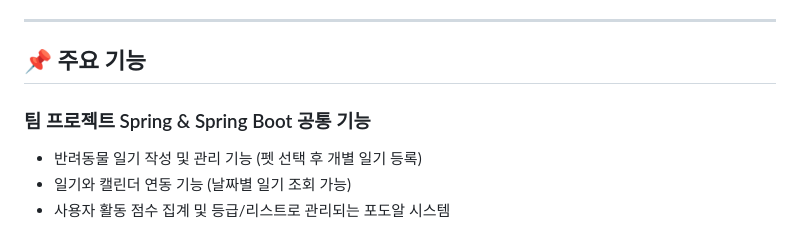
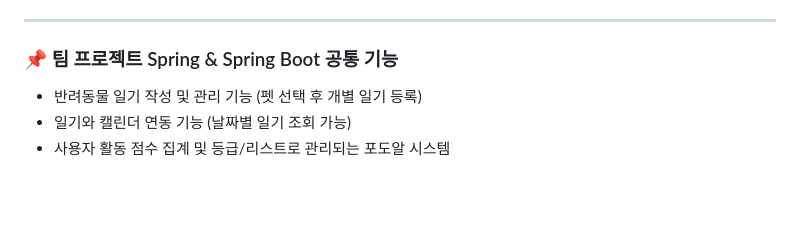
Before and after one commit to jisu-chang/spring-project, a Markdown page: README.md, the part around the change printed below. GitHub-like rendering; blank space fills up the shorter version.

```diff
--- a/README.md
+++ b/README.md
@@ -18,9 +18,7 @@ Java와 Spring Framework 기반으로 개발한 웹 애플리케이션입니다.
 ---
 
 
-## 📌 주요 기능
-
-### 팀 프로젝트 Spring & Spring Boot 공통 기능
+### 📌 팀 프로젝트 Spring & Spring Boot 공통 기능
 - 반려동물 일기 작성 및 관리 기능 (펫 선택 후 개별 일기 등록)
 - 일기와 캘린더 연동 기능 (날짜별 일기 조회 가능)
 - 사용자 활동 점수 집계 및 등급/리스트로 관리되는 포도알 시스템
```
Also changed, not shown: other parts of README.md (+6 -5 lines).
